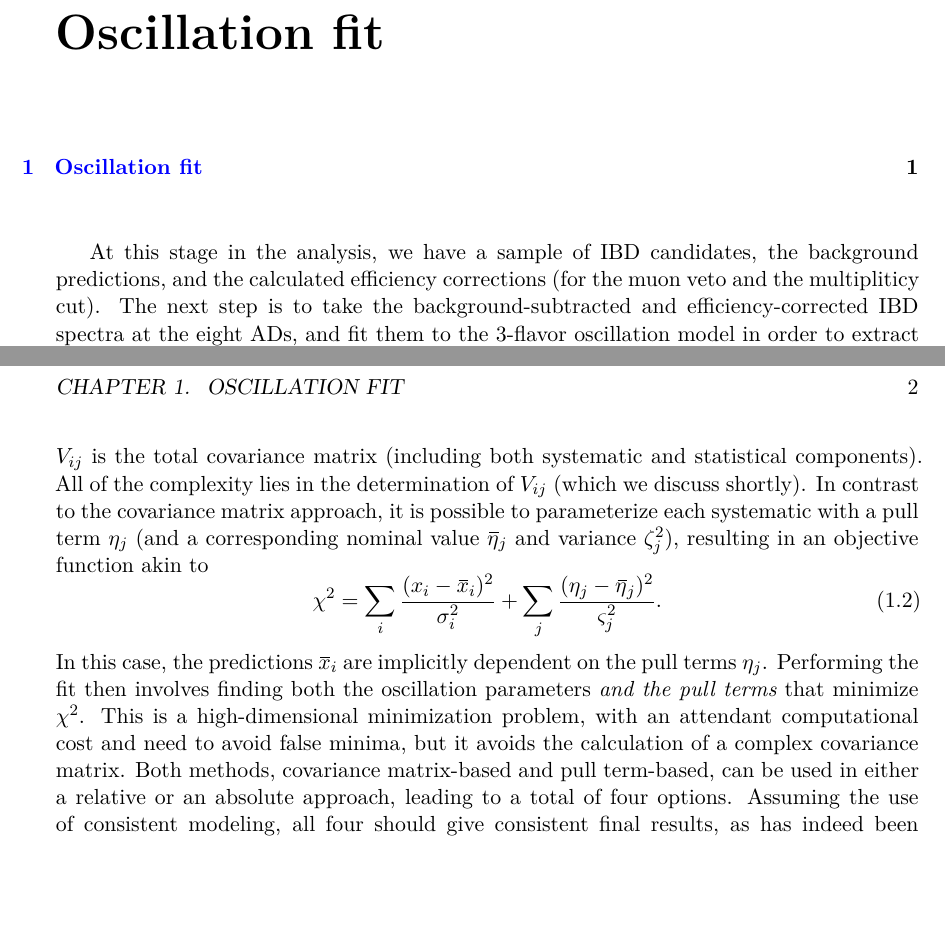
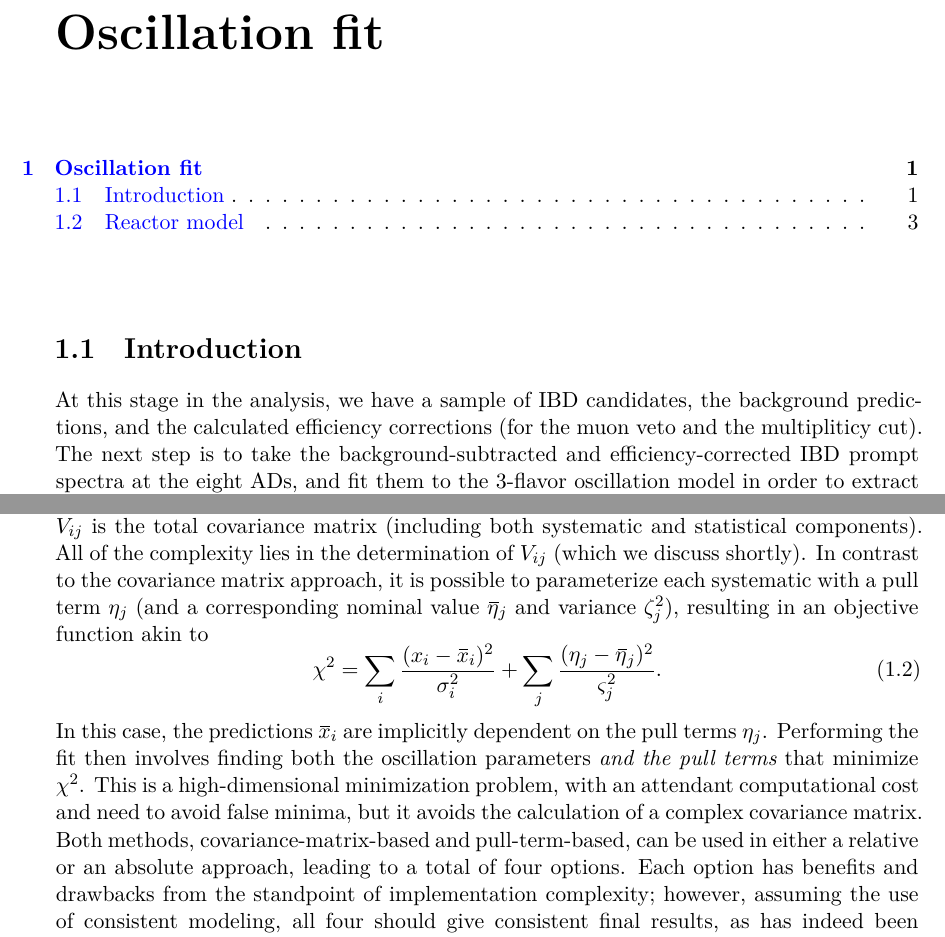
Before and after one commit to mjkramer/thesis, a LaTeX thesis (chapters/Fitting.tex): two parts of pages 1 and 2 of 2 before the commit and two parts of pages 1 and 2 of 3 after it, joined at a grey line, cut so that both start at the same text, the shorter picture padded with empty space. Compiled offline with XeLaTeX.

Commit message:
Update Fitting

```diff
--- a/chapters/Fitting.tex
+++ b/chapters/Fitting.tex
@@ -7,7 +7,10 @@
 \chapter{Oscillation fit}
 \label{chap:fitting}
 
-At this stage in the analysis, we have a sample of IBD candidates, the background predictions, and the calculated efficiency corrections (for the muon veto and the multipliticy cut). The next step is to take the background-subtracted and efficiency-corrected IBD spectra at the eight ADs, and fit them to the 3-flavor oscillation model in order to extract $\SinSq$ and $\Dmsqee$. We give an overview of this process here, as well as a summary of our inputs and results. Further background and details can be found in Appendices~\ref{chap:reactor} and \ref{chap:fittingDetails}.
+\section{Introduction}
+\label{sec:fittingIntro}
+
+At this stage in the analysis, we have a sample of IBD candidates, the background predictions, and the calculated efficiency corrections (for the muon veto and the multipliticy cut). The next step is to take the background-subtracted and efficiency-corrected IBD prompt spectra at the eight ADs, and fit them to the 3-flavor oscillation model in order to extract $\SinSq$ and $\Dmsqee$.
 
 Our analysis is based on the Daya Bay oscillation fitter developed at Lawrence Berkeley National Laboratory (LBNL) \cite{berkeley_shapefit,berkeley_toymc}, which is one of a half-dozen independent fitters used in the production and cross-checking of Daya Bay's official oscillation fits. While it is relatively straightforward to find the oscillation parameters that best fit Daya Bay's data, determining their uncertainties is significant more complicated, given the need to consider a wide range of systematics (e.g., those related to the reactors, the detectors, and the backgrounds). The modeling and methods used by the LBNL fitter have been carefully developed and validated over the years, allowing our analysis to benefit from these efforts. Furthermore, our use of the LBNL fitter ensures that our cut-variation studies are directly applicable to Daya Bay's past and future results.
 
@@ -21,5 +24,5 @@ where the index $i$ runs over the energy bins in the far hall, the $x_i$ are the
 \begin{equation}
   \chi^2 = \sum_i \frac{(x_i - \widebar x_i)^2}{\sigma_i^2} + \sum_j \frac{(\eta_j - \widebar \eta_j)^2}{\varsigma_j^2}.
 \end{equation}
-In this case, the predictions $\widebar x_i$ are implicitly dependent on the pull terms $\eta_j$. Performing the fit then involves finding both the oscillation parameters \emph{and the pull terms} that minimize $\chi^2$. This is a high-dimensional minimization problem, with an attendant computational cost and need to avoid false minima, but it avoids the calculation of a complex covariance matrix. Both methods, covariance matrix-based and pull term-based, can be used in either a relative or an absolute approach, leading to a total of four options. Assuming the use of consistent modeling, all four should give consistent final results, as has indeed been demonstrated repeatedly during the Collaboration's internal cross-checks. We do not make any claim of superiority for the LBNL fitter's relative, covariance-matrix approach; it is simply what we have chosen to use. Further discussion of these different methodologies can be found in \autoref{sec:fitoverview}.
+In this case, the predictions $\widebar x_i$ are implicitly dependent on the pull terms $\eta_j$. Performing the fit then involves finding both the oscillation parameters \emph{and the pull terms} that minimize $\chi^2$. This is a high-dimensional minimization problem, with an attendant computational cost and need to avoid false minima, but it avoids the calculation of a complex covariance matrix. Both methods, covariance-matrix-based and pull-term-based, can be used in either a relative or an absolute approach, leading to a total of four options. Each option has benefits and drawbacks from the standpoint of implementation complexity; however, assuming the use of consistent modeling, all four should give consistent final results, as has indeed been demonstrated repeatedly during the Collaboration's internal cross-checks. We do not make any claim of superiority for the LBNL fitter's relative, covariance-matrix approach; it is simply what we have chosen to use. Further discussion of these different methodologies can be found in \autoref{sec:fitoverview}.
 
```
Also changed, not shown: chapters/Fitting.tex (13 more changed lines).
